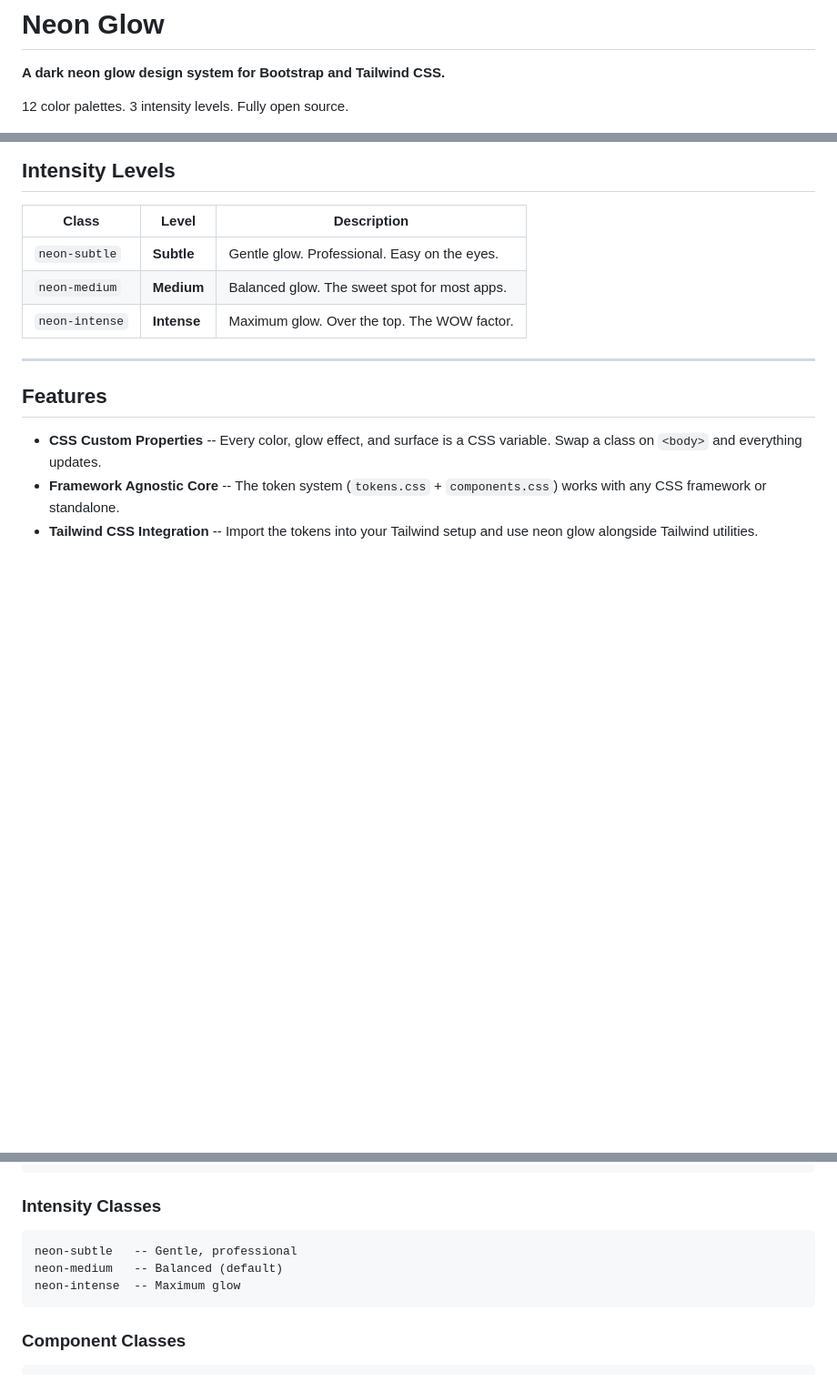
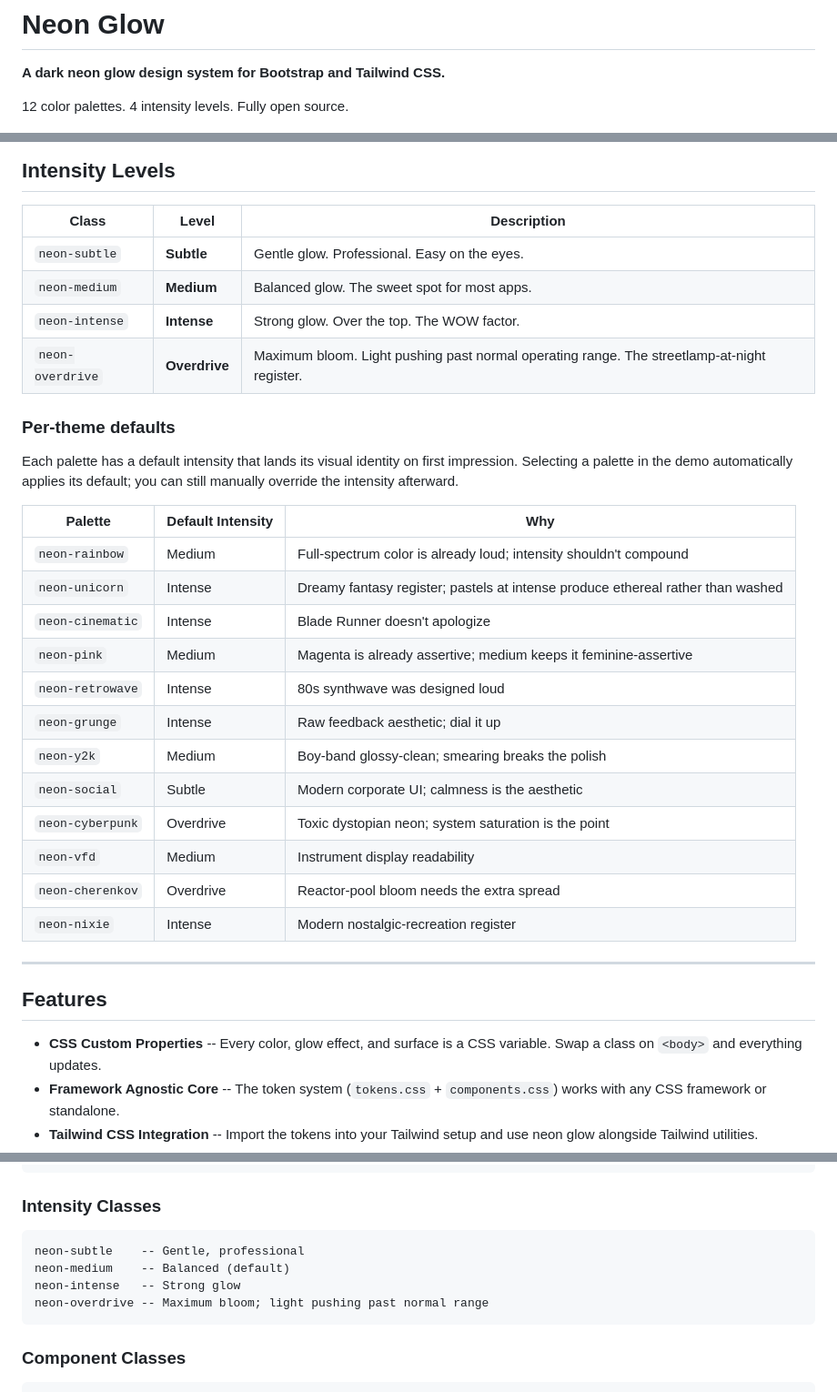
Before and after one commit to tokenfires/rails_neon_glow, a Markdown page: README.md, 3 parts joined by grey strips. Shown at 91% size. Drawn GitHub-style; blank space fills up the shorter version.

Commit message:
docs: update README for Overdrive intensity and per-theme defaults
- Tagline: 3 → 4 intensity levels
- Intensity Levels table: add Overdrive row, soften Intense's
  "Maximum glow" descriptor to "Strong glow" since it's no longer
  the ceiling
- New Per-theme defaults subsection documenting which intensity
  each palette auto-applies on selection, with reasoning per palette
- Intensity Classes code block: add neon-overdrive entry, soften
  Intense's descriptor for consistency with the table
- JavaScript example: include neon-overdrive in the cleanup array

Co-Authored-By: Claude Opus 4.6 (1M context) <noreply@anthropic.com>

````diff
--- a/README.md
+++ b/README.md
@@ -2,7 +2,7 @@
 
 **A dark neon glow design system for Bootstrap and Tailwind CSS.**
 
-12 color palettes. 3 intensity levels. Fully open source.
+12 color palettes. 4 intensity levels. Fully open source.
 
 <p align="center">
   <img src="docs/gifs/home_800x560.gif" alt="Neon Glow -- palette switching demo">
@@ -82,7 +82,27 @@ Use a preset class alongside `neon-vfd`, or set any hue directly:
 |-------|-------|-------------|
 | `neon-subtle` | **Subtle** | Gentle glow. Professional. Easy on the eyes. |
 | `neon-medium` | **Medium** | Balanced glow. The sweet spot for most apps. |
-| `neon-intense` | **Intense** | Maximum glow. Over the top. The WOW factor. |
+| `neon-intense` | **Intense** | Strong glow. Over the top. The WOW factor. |
+| `neon-overdrive` | **Overdrive** | Maximum bloom. Light pushing past normal operating range. The streetlamp-at-night register. |
+
+### Per-theme defaults
+
+Each palette has a default intensity that lands its visual identity on first impression. Selecting a palette in the demo automatically applies its default; you can still manually override the intensity afterward.
+
+| Palette | Default Intensity | Why |
+|---------|-------------------|-----|
+| `neon-rainbow` | Medium | Full-spectrum color is already loud; intensity shouldn't compound |
+| `neon-unicorn` | Intense | Dreamy fantasy register; pastels at intense produce ethereal rather than washed |
+| `neon-cinematic` | Intense | Blade Runner doesn't apologize |
+| `neon-pink` | Medium | Magenta is already assertive; medium keeps it feminine-assertive |
+| `neon-retrowave` | Intense | 80s synthwave was designed loud |
+| `neon-grunge` | Intense | Raw feedback aesthetic; dial it up |
+| `neon-y2k` | Medium | Boy-band glossy-clean; smearing breaks the polish |
+| `neon-social` | Subtle | Modern corporate UI; calmness is the aesthetic |
+| `neon-cyberpunk` | Overdrive | Toxic dystopian neon; system saturation is the point |
+| `neon-vfd` | Medium | Instrument display readability |
+| `neon-cherenkov` | Overdrive | Reactor-pool bloom needs the extra spread |
+| `neon-nixie` | Intense | Modern nostalgic-recreation register |
 
 ---
 
@@ -190,9 +210,10 @@ Hardware:
 ### Intensity Classes
 
 ```
-neon-subtle   -- Gentle, professional
-neon-medium   -- Balanced (default)
-neon-intense  -- Maximum glow
+neon-subtle    -- Gentle, professional
+neon-medium    -- Balanced (default)
+neon-intense   -- Strong glow
+neon-overdrive -- Maximum bloom; light pushing past normal range
 ```
 
 ### Component Classes
````
Also changed, not shown: other parts of README.md (+1 -1 lines).
